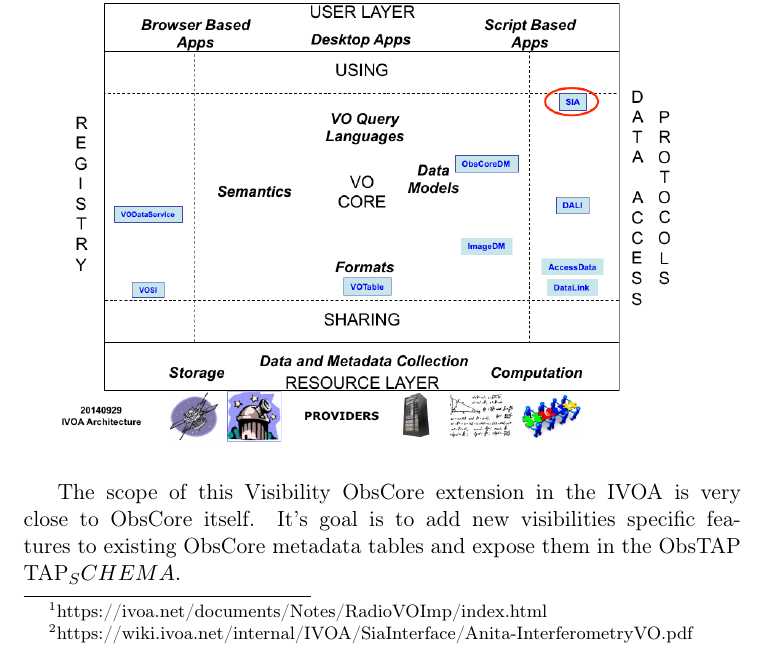
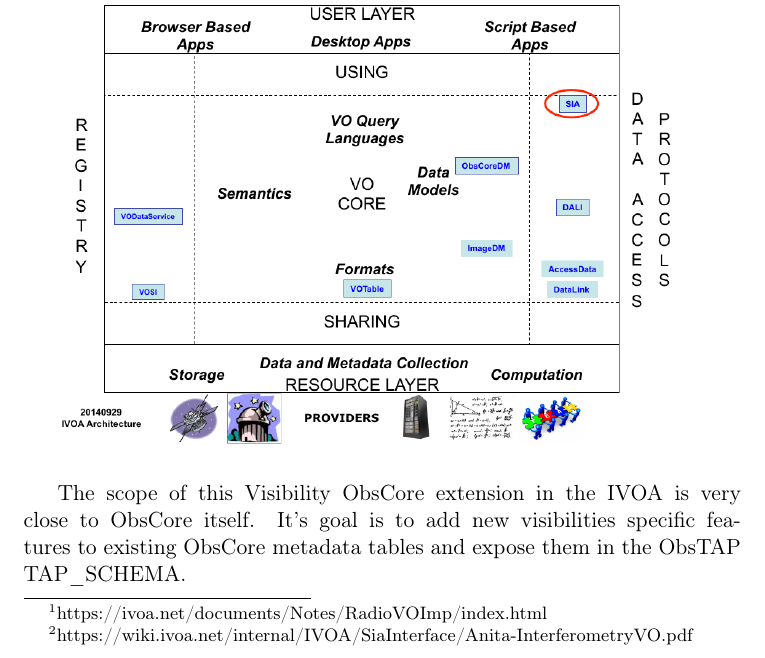
Before and after one commit to ivoa/ObsCoreExtensionForVisibilityData, a LaTeX document (ObsCoreExtensionForVisibilityData.tex): part of page 3 of 12, cut so that both start at the same text. Compiled offline with pdfLaTeX.

Commit message:
corrected TAP\_SCHEMA

```diff
--- a/ObsCoreExtensionForVisibilityData.tex
+++ b/ObsCoreExtensionForVisibilityData.tex
@@ -75,7 +75,7 @@ Although the interferometry data are nowadays dominent in radio field, similar i
 
 %The role of this Visibility ObsCore extension in the IVOA is very close to ObsCore itself. It's only a fine grain improvement of this specification.
 % Mireille's  suggestion
-The scope of this Visibility ObsCore extension in the IVOA is very close to ObsCore itself. It's goal is to add new visibilities specific features to existing ObsCore metadata tables and expose them in the ObsTAP TAP_SCHEMA.
+The scope of this Visibility ObsCore extension in the IVOA is very close to ObsCore itself. It's goal is to add new visibilities specific features to existing ObsCore metadata tables and expose them in the ObsTAP TAP\_SCHEMA.
 
 \section{Visibility data specificities from the Data Discovery point of view}
 \label{sec:specificities}
```
